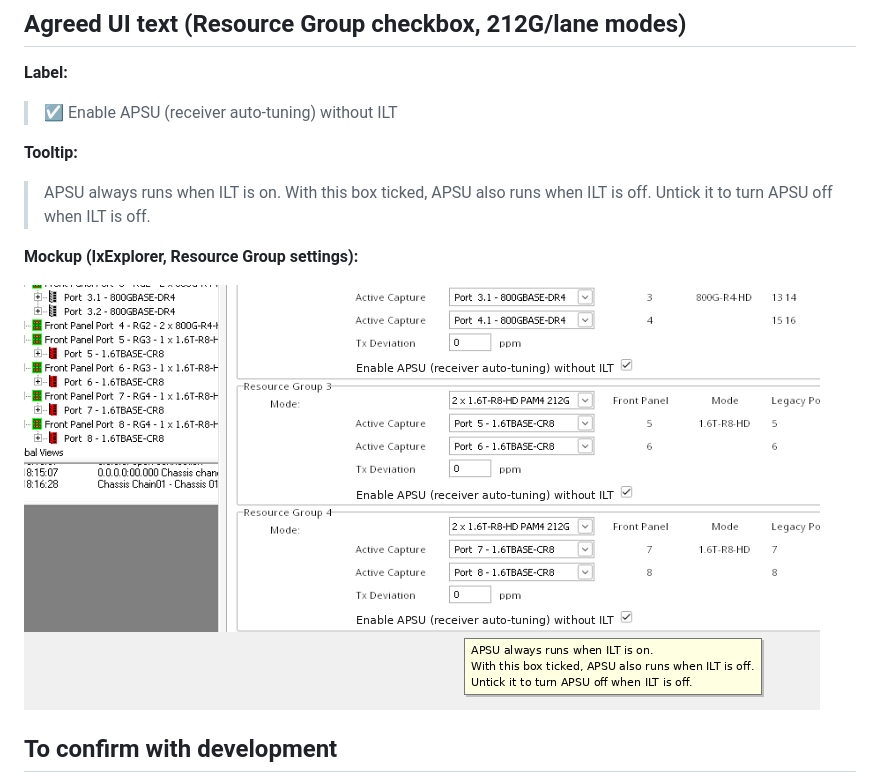
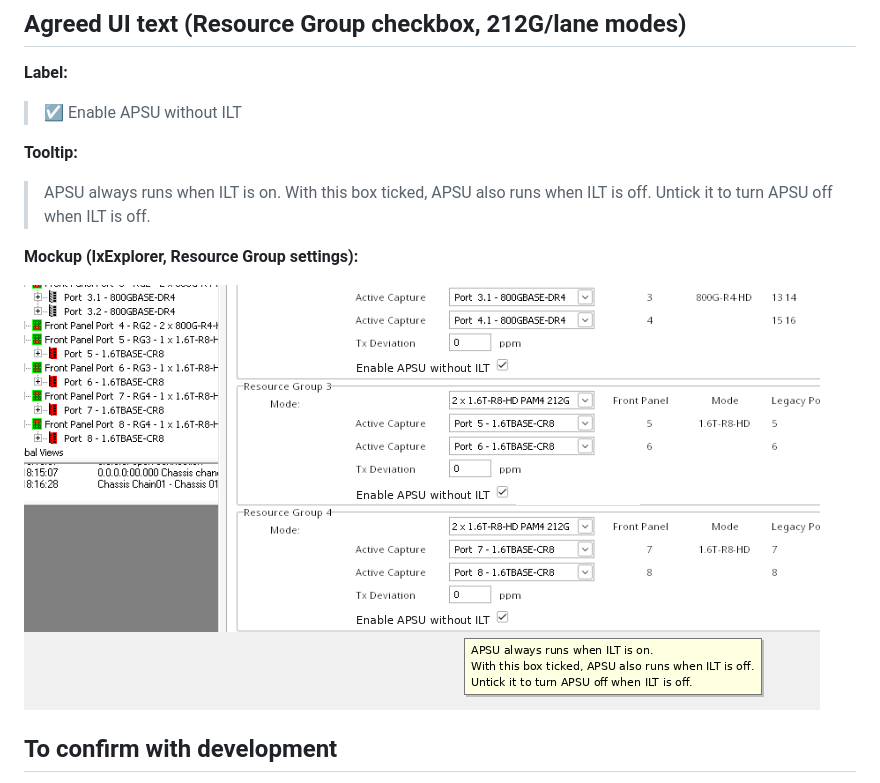
Before and after one commit to anuagarw27/KAI, a Markdown page: decisions/26.6-layer1-apsu-ilt.md, the part around the change. GitHub-like rendering; pictures changed too: decisions/27.0-ixe-apsu-checkbox-mockup.png.

Commit message:
Drop '(receiver auto-tuning)' from 27.0 APSU checkbox label
Label is now 'Enable APSU without ILT'; mockup updated to match.

Co-Authored-By: Claude Opus 5.5 <noreply@anthropic.com>
Claude-Session: https://claude.ai/code/session_01QBGuo1JPMqmGXnZa4rWerM

```diff
--- a/decisions/26.6-layer1-apsu-ilt.md
+++ b/decisions/26.6-layer1-apsu-ilt.md
@@ -46,7 +46,7 @@ To get the 26.6 behavior back, untick it on each resource group.
 
 **Label:**
 
-> ☑ Enable APSU (receiver auto-tuning) without ILT
+> ☑ Enable APSU without ILT
 
 **Tooltip:**
 
```
